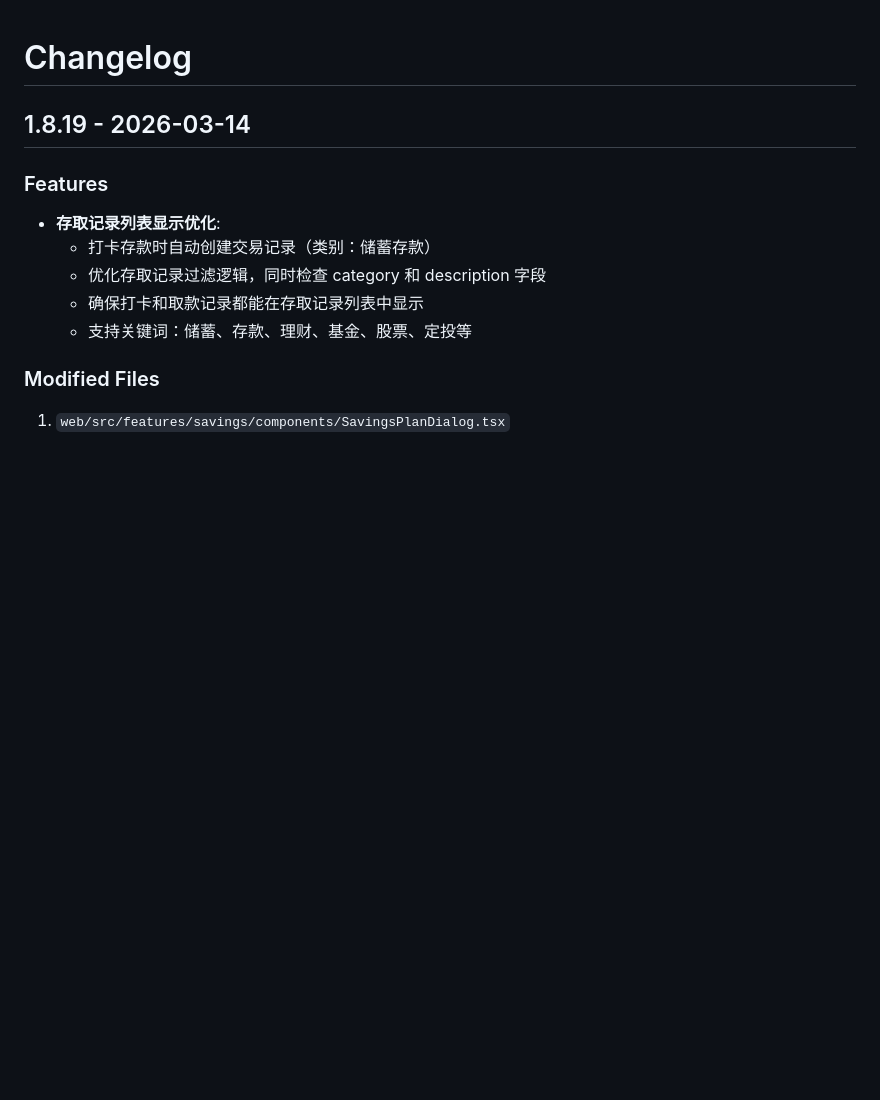
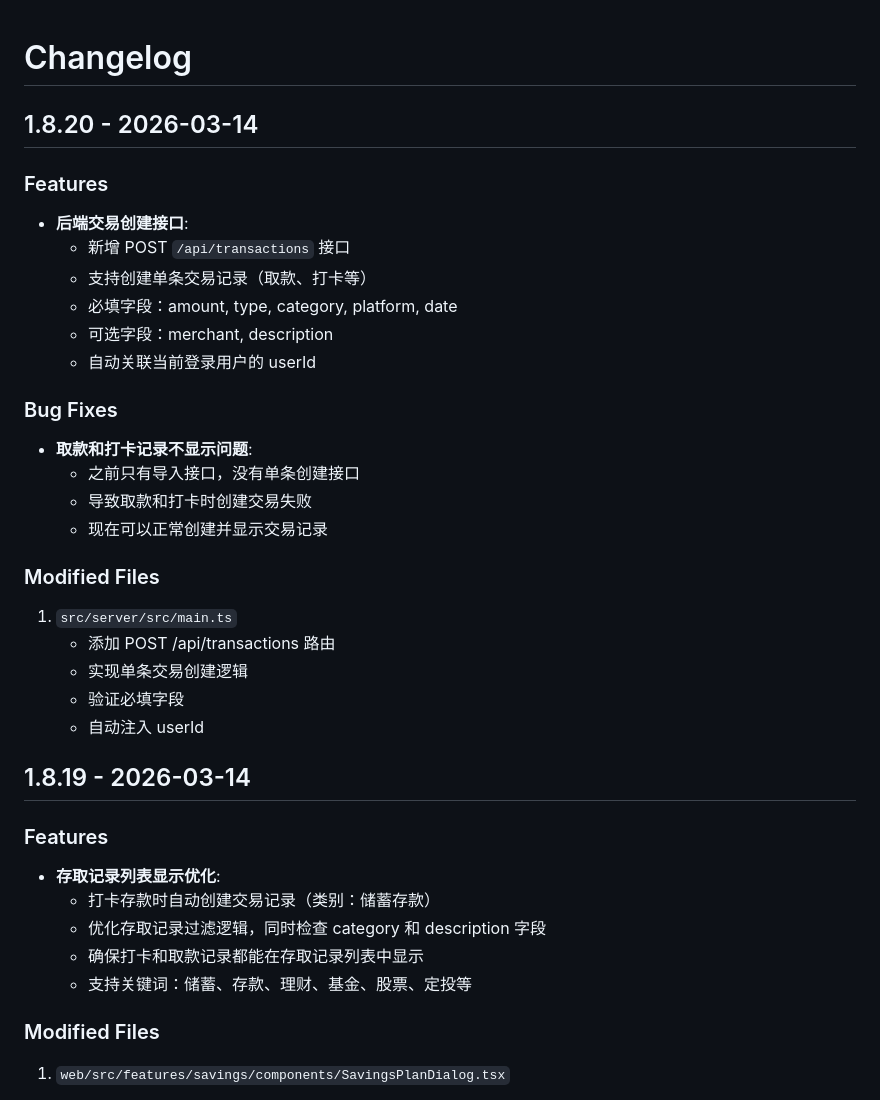
Before and after one commit to xingseven/openstar-StarAccounting, a Markdown page: CHANGELOG.md, the part around the change. GitHub-like rendering; blank space fills up the shorter version.

Commit message:
docs: 更新 CHANGELOG 至 v1.8.20 - 后端交易创建接口

```diff
--- a/CHANGELOG.md
+++ b/CHANGELOG.md
@@ -1,4 +1,27 @@
 # Changelog
+
+## 1.8.20 - 2026-03-14
+
+### Features
+- **后端交易创建接口**:
+  - 新增 POST `/api/transactions` 接口
+  - 支持创建单条交易记录（取款、打卡等）
+  - 必填字段：amount, type, category, platform, date
+  - 可选字段：merchant, description
+  - 自动关联当前登录用户的 userId
+
+### Bug Fixes
+- **取款和打卡记录不显示问题**:
+  - 之前只有导入接口，没有单条创建接口
+  - 导致取款和打卡时创建交易失败
+  - 现在可以正常创建并显示交易记录
+
+### Modified Files
+1. `src/server/src/main.ts`
+   - 添加 POST /api/transactions 路由
+   - 实现单条交易创建逻辑
+   - 验证必填字段
+   - 自动注入 userId
 
 ## 1.8.19 - 2026-03-14
 
```
